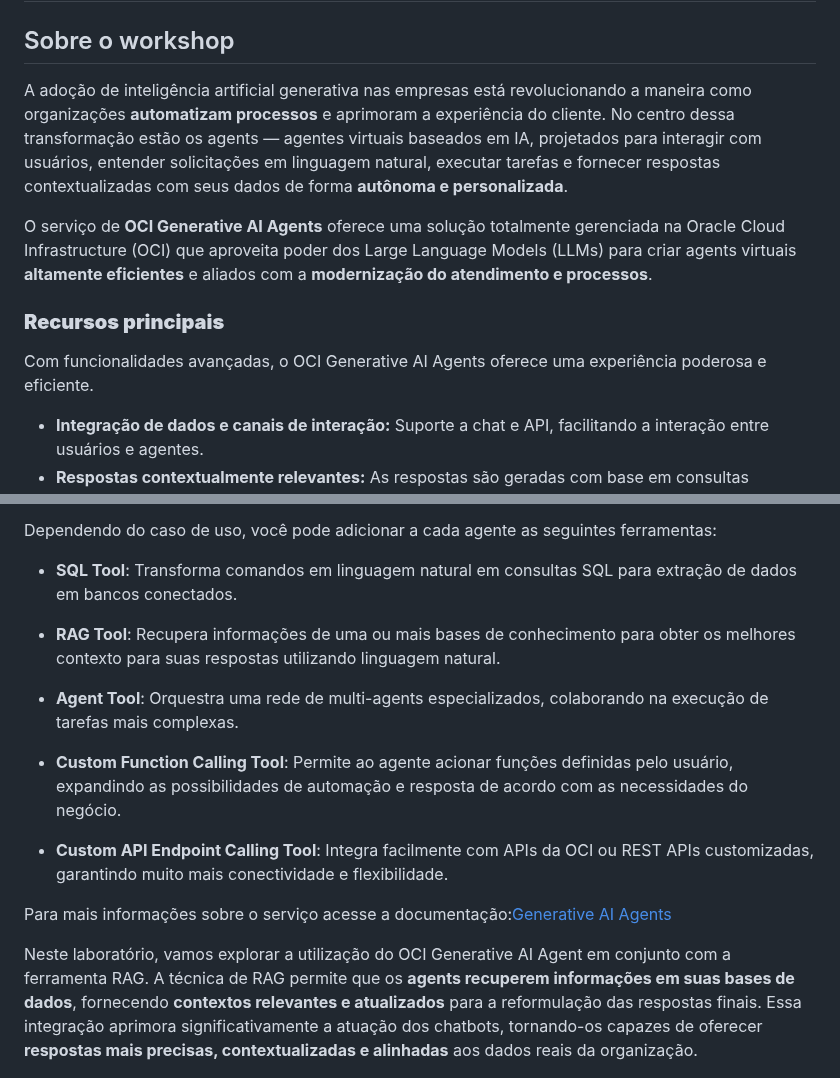
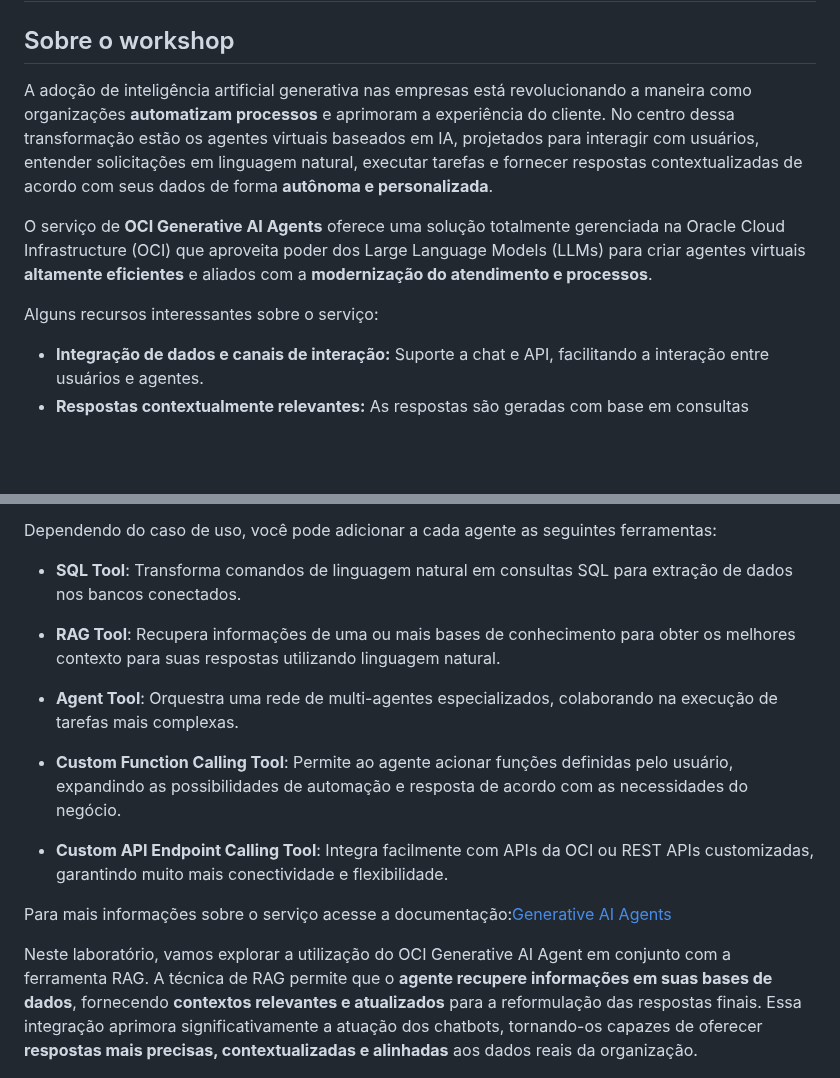
Before and after one commit to Victoria-Rodrigues/Victoria-Rodrigues.github.io, a Markdown page: 0-Introducao/0-intro.md, 2 parts joined by grey strips. GitHub-like rendering; blank space fills up the shorter version.

Commit message:
Atualiza texto introdutório sobre OCI Generative AI Agents
Corrige termos e aprimora a clareza do texto, substituindo 'agents' por 'agentes virtuais', ajustando descrições das ferramentas e recursos, e tornando a explicação mais precisa sobre o funcionamento e benefícios do serviço OCI Generative AI Agents.

```diff
--- a/0-Introducao/0-intro.md
+++ b/0-Introducao/0-intro.md
@@ -2,13 +2,11 @@
 
 ## Sobre o workshop
 
-A adoção de inteligência artificial generativa nas empresas está revolucionando a maneira como organizações **automatizam processos** e aprimoram a experiência do cliente. No centro dessa transformação estão os agents — agentes virtuais baseados em IA, projetados para interagir com usuários, entender solicitações em linguagem natural, executar tarefas e fornecer respostas contextualizadas com seus dados de forma **autônoma e personalizada**.
+A adoção de inteligência artificial generativa nas empresas está revolucionando a maneira como organizações **automatizam processos** e aprimoram a experiência do cliente. No centro dessa transformação estão os agentes virtuais baseados em IA, projetados para interagir com usuários, entender solicitações em linguagem natural, executar tarefas e fornecer respostas contextualizadas de acordo com seus dados de forma **autônoma e personalizada**.
 
-O serviço de **OCI Generative AI Agents** oferece uma solução totalmente gerenciada na Oracle Cloud Infrastructure (OCI) que aproveita poder dos Large Language Models (LLMs) para criar agents virtuais **altamente eficientes** e aliados com a **modernização do atendimento e processos**.
+O serviço de **OCI Generative AI Agents** oferece uma solução totalmente gerenciada na Oracle Cloud Infrastructure (OCI) que aproveita poder dos Large Language Models (LLMs) para criar agentes virtuais **altamente eficientes** e aliados com a **modernização do atendimento e processos**.
 
-### **Recursos principais**
-
-Com funcionalidades avançadas, o OCI Generative AI Agents oferece uma experiência poderosa e eficiente.
+Alguns recursos interessantes sobre o serviço:
 
 - **Integração de dados e canais de interação:** Suporte a chat e API, facilitando a interação entre usuários e agentes.
 - **Respostas contextualmente relevantes:** As respostas são geradas com base em consultas inteligentes à base de conhecimento, garantindo precisão e contexto.
@@ -20,11 +18,11 @@ Com funcionalidades avançadas, o OCI Generative AI Agents oferece uma experiên
 
 Dependendo do caso de uso, você pode adicionar a cada agente as seguintes ferramentas:
 
-- **SQL Tool**: Transforma comandos em linguagem natural em consultas SQL para extração de dados em bancos conectados.
+- **SQL Tool**: Transforma comandos de linguagem natural em consultas SQL para extração de dados nos bancos conectados.
 
 - **RAG Tool**: Recupera informações de uma ou mais bases de conhecimento para obter os melhores contexto para suas respostas utilizando linguagem natural.
 
-- **Agent Tool**: Orquestra uma rede de multi-agents especializados, colaborando na execução de tarefas mais complexas.
+- **Agent Tool**: Orquestra uma rede de multi-agentes especializados, colaborando na execução de tarefas mais complexas.
 
 - **Custom Function Calling Tool**: Permite ao agente acionar funções definidas pelo usuário, expandindo as possibilidades de automação e resposta de acordo com as necessidades do negócio.
 
@@ -33,7 +31,7 @@ Dependendo do caso de uso, você pode adicionar a cada agente as seguintes ferra
 Para mais informações sobre o serviço acesse a documentação:[Generative AI Agents](https://docs.oracle.com/en-us/iaas/Content/generative-ai-agents/home.htm)
 
 
-Neste laboratório, vamos explorar a utilização do OCI Generative AI Agent em conjunto com a ferramenta RAG. A técnica de RAG permite que os **agents recuperem informações em suas bases de dados**, fornecendo **contextos relevantes e atualizados** para a reformulação das respostas finais. Essa integração aprimora significativamente a atuação dos chatbots, tornando-os capazes de oferecer **respostas mais precisas, contextualizadas e alinhadas** aos dados reais da organização.
+Neste laboratório, vamos explorar a utilização do OCI Generative AI Agent em conjunto com a ferramenta RAG. A técnica de RAG permite que o **agente recupere informações em suas bases de dados**, fornecendo **contextos relevantes e atualizados** para a reformulação das respostas finais. Essa integração aprimora significativamente a atuação dos chatbots, tornando-os capazes de oferecer **respostas mais precisas, contextualizadas e alinhadas** aos dados reais da organização.
 
 
 ![Buckets](images/fluxo-ai-agent.png)
```
